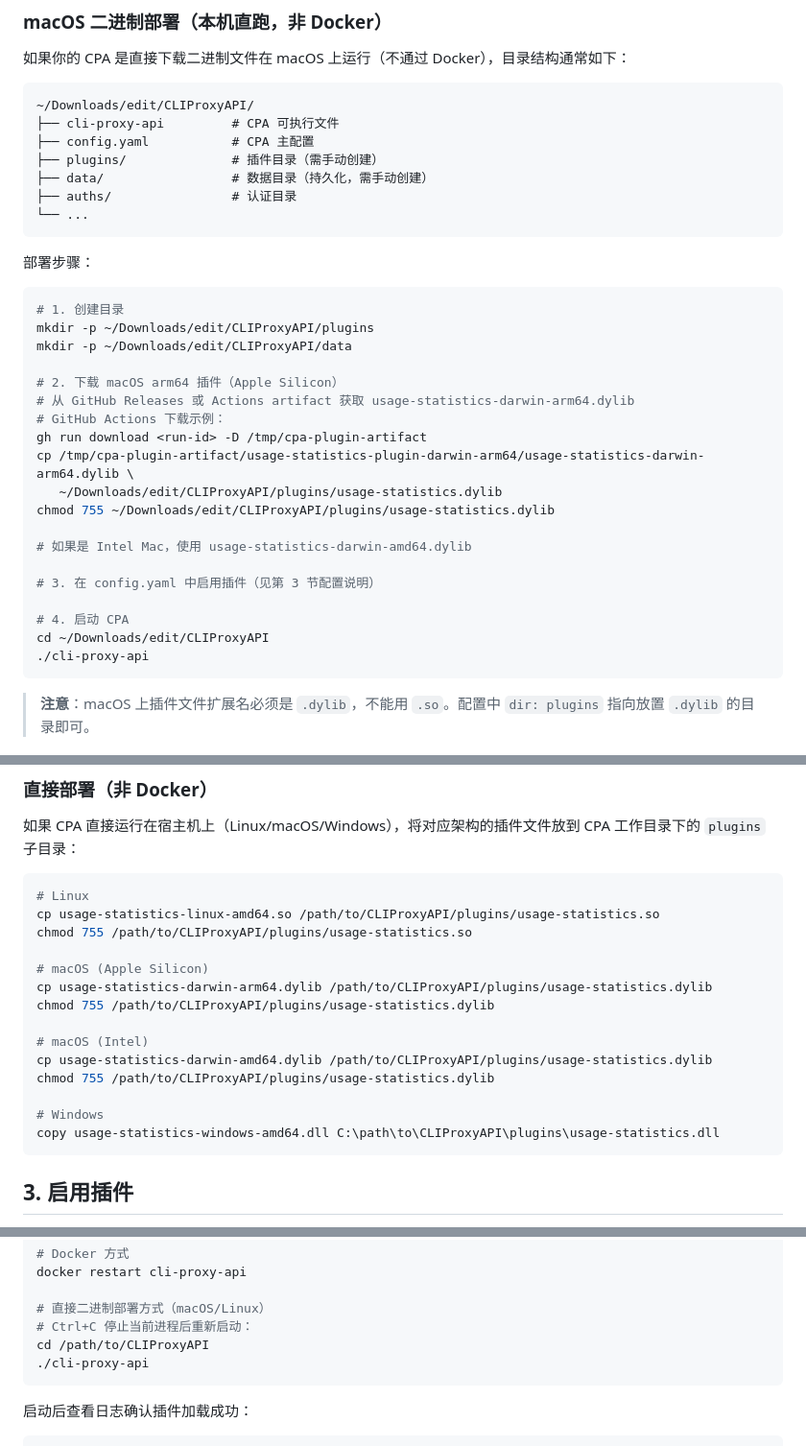
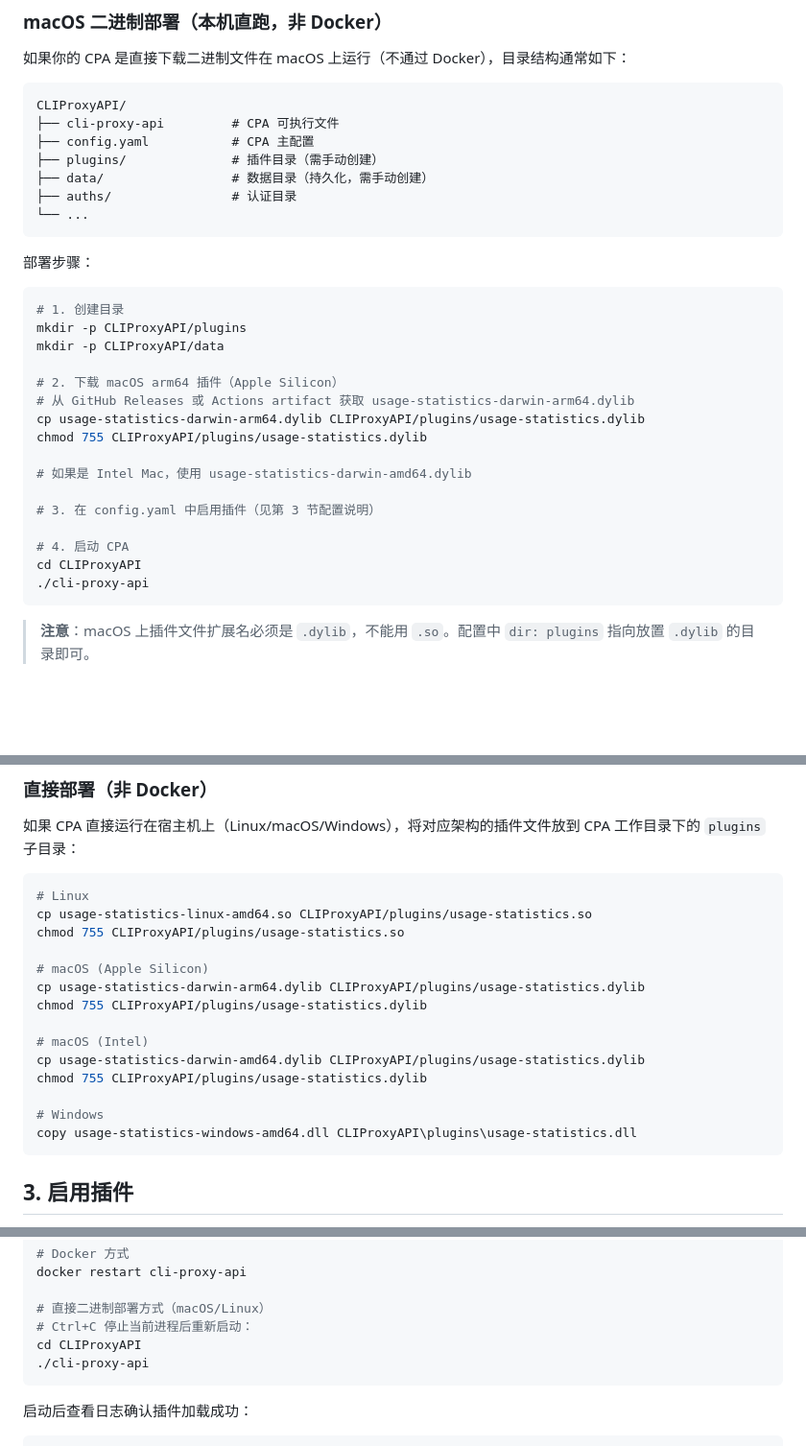
Before and after one commit to zduu/cpa-usage-plugin, a Markdown page: CPA_USAGE.md, 3 parts joined by grey strips. Shown at 96% size. Rendered like a GitHub page; blank space fills up the shorter version.

Commit message:
docs(CPA_USAGE.md): 更新文档中的路径示例，统一使用相对路径

````diff
--- a/CPA_USAGE.md
+++ b/CPA_USAGE.md
@@ -35,7 +35,7 @@ CPA（CLIProxyAPI）通常以 Docker 方式运行，镜像为 `eceasy/cli-proxy-
 如果你的 CPA 是直接下载二进制文件在 macOS 上运行（不通过 Docker），目录结构通常如下：
 
 ```
-~/Downloads/edit/CLIProxyAPI/
+CLIProxyAPI/
 ├── cli-proxy-api         # CPA 可执行文件
 ├── config.yaml           # CPA 主配置
 ├── plugins/              # 插件目录（需手动创建）
@@ -48,23 +48,20 @@ CPA（CLIProxyAPI）通常以 Docker 方式运行，镜像为 `eceasy/cli-proxy-
 
 ```bash
 # 1. 创建目录
-mkdir -p ~/Downloads/edit/CLIProxyAPI/plugins
-mkdir -p ~/Downloads/edit/CLIProxyAPI/data
+mkdir -p CLIProxyAPI/plugins
+mkdir -p CLIProxyAPI/data
 
 # 2. 下载 macOS arm64 插件（Apple Silicon）
 # 从 GitHub Releases 或 Actions artifact 获取 usage-statistics-darwin-arm64.dylib
-# GitHub Actions 下载示例：
-gh run download <run-id> -D /tmp/cpa-plugin-artifact
-cp /tmp/cpa-plugin-artifact/usage-statistics-plugin-darwin-arm64/usage-statistics-darwin-arm64.dylib \
-   ~/Downloads/edit/CLIProxyAPI/plugins/usage-statistics.dylib
-chmod 755 ~/Downloads/edit/CLIProxyAPI/plugins/usage-statistics.dylib
+cp usage-statistics-darwin-arm64.dylib CLIProxyAPI/plugins/usage-statistics.dylib
+chmod 755 CLIProxyAPI/plugins/usage-statistics.dylib
 
 # 如果是 Intel Mac，使用 usage-statistics-darwin-amd64.dylib
 
 # 3. 在 config.yaml 中启用插件（见第 3 节配置说明）
 
 # 4. 启动 CPA
-cd ~/Downloads/edit/CLIProxyAPI
+cd CLIProxyAPI
 ./cli-proxy-api
 ```
 
@@ -124,19 +121,19 @@ docker restart cli-proxy-api
 
 ```bash
 # Linux
-cp usage-statistics-linux-amd64.so /path/to/CLIProxyAPI/plugins/usage-statistics.so
-chmod 755 /path/to/CLIProxyAPI/plugins/usage-statistics.so
+cp usage-statistics-linux-amd64.so CLIProxyAPI/plugins/usage-statistics.so
+chmod 755 CLIProxyAPI/plugins/usage-statistics.so
 
 # macOS (Apple Silicon)
-cp usage-statistics-darwin-arm64.dylib /path/to/CLIProxyAPI/plugins/usage-statistics.dylib
-chmod 755 /path/to/CLIProxyAPI/plugins/usage-statistics.dylib
+cp usage-statistics-darwin-arm64.dylib CLIProxyAPI/plugins/usage-statistics.dylib
+chmod 755 CLIProxyAPI/plugins/usage-statistics.dylib
 
 # macOS (Intel)
-cp usage-statistics-darwin-amd64.dylib /path/to/CLIProxyAPI/plugins/usage-statistics.dylib
-chmod 755 /path/to/CLIProxyAPI/plugins/usage-statistics.dylib
+cp usage-statistics-darwin-amd64.dylib CLIProxyAPI/plugins/usage-statistics.dylib
+chmod 755 CLIProxyAPI/plugins/usage-statistics.dylib
 
 # Windows
-copy usage-statistics-windows-amd64.dll C:\path\to\CLIProxyAPI\plugins\usage-statistics.dll
+copy usage-statistics-windows-amd64.dll CLIProxyAPI\plugins\usage-statistics.dll
 ```
 
 ## 3. 启用插件
@@ -192,7 +189,7 @@ docker restart cli-proxy-api
 
 # 直接二进制部署方式（macOS/Linux）
 # Ctrl+C 停止当前进程后重新启动：
-cd /path/to/CLIProxyAPI
+cd CLIProxyAPI
 ./cli-proxy-api
 ```
 
````
